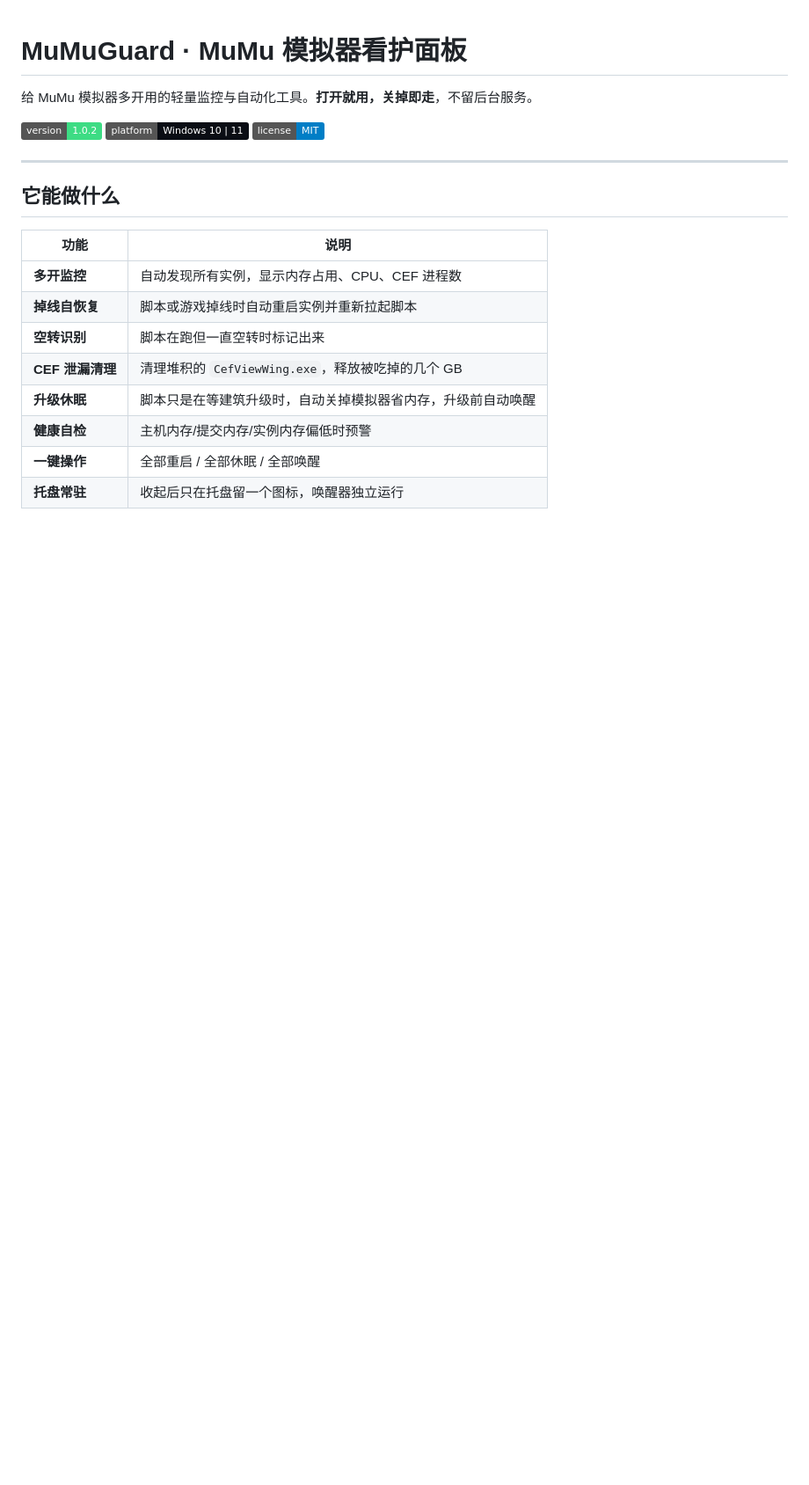
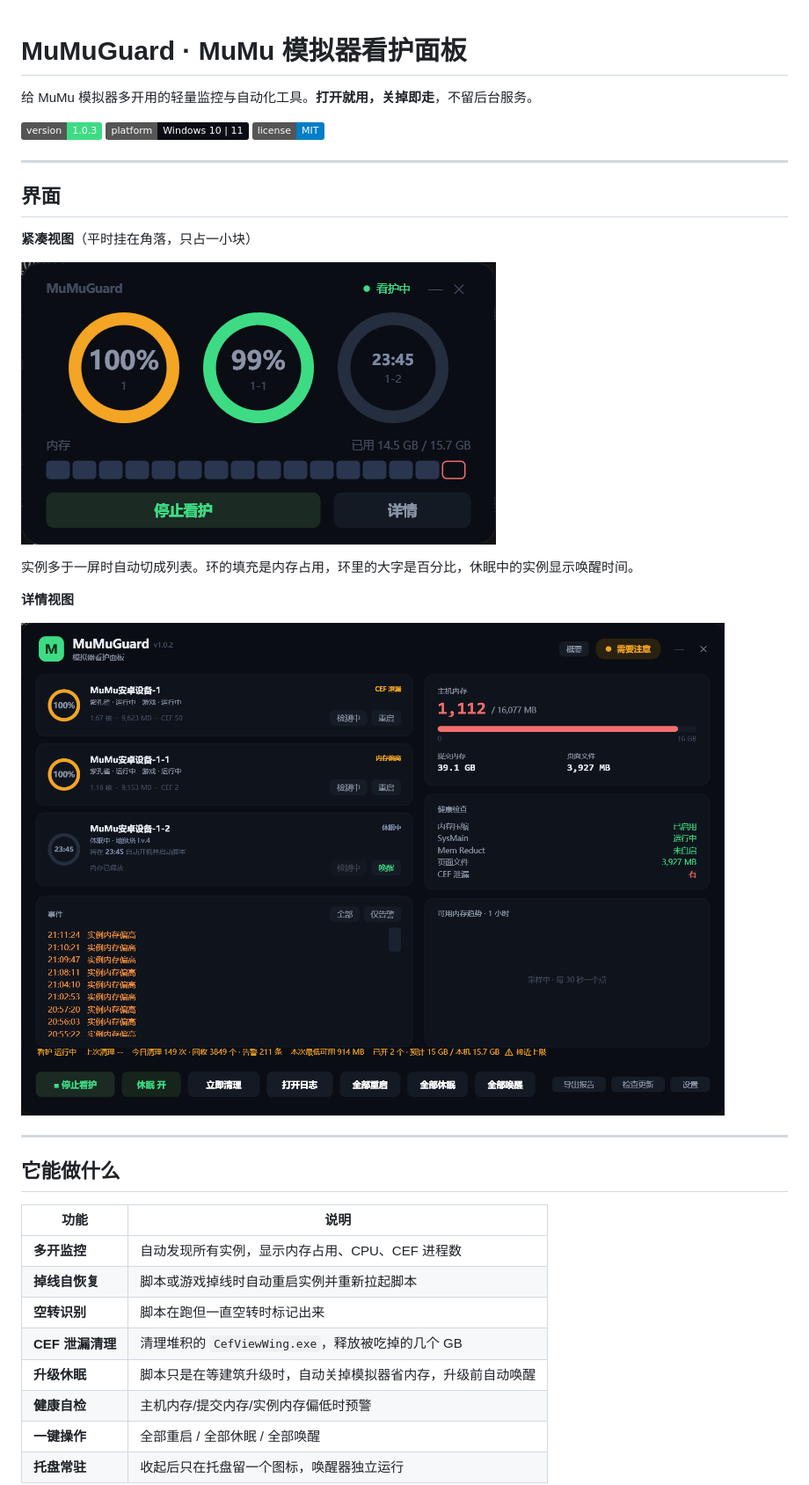
Before and after one commit to suuk324/MuMuGuard, a Markdown page: README.md, the part around the change. Shown at 88% size. GitHub-like rendering; pictures changed too: docs/screenshots/compact.png (added), docs/screenshots/detail.png (added); badges without logos; blank space fills up the shorter version.

Commit message:
README 增加界面截图

```diff
--- a/README.md
+++ b/README.md
@@ -2,9 +2,23 @@
 
 给 MuMu 模拟器多开用的轻量监控与自动化工具。**打开就用，关掉即走**，不留后台服务。
 
-![版本](https://img.shields.io/badge/version-1.0.2-3DDC84)
+![版本](https://img.shields.io/badge/version-1.0.3-3DDC84)
 ![平台](https://img.shields.io/badge/platform-Windows%2010%20%7C%2011-0A0D14)
 ![许可](https://img.shields.io/badge/license-MIT-blue)
+
+---
+
+## 界面
+
+**紧凑视图**（平时挂在角落，只占一小块）
+
+![紧凑视图](docs/screenshots/compact.png)
+
+实例多于一屏时自动切成列表。环的填充是内存占用，环里的大字是百分比，休眠中的实例显示唤醒时间。
+
+**详情视图**
+
+![详情视图](docs/screenshots/detail.png)
 
 ---
 
```
